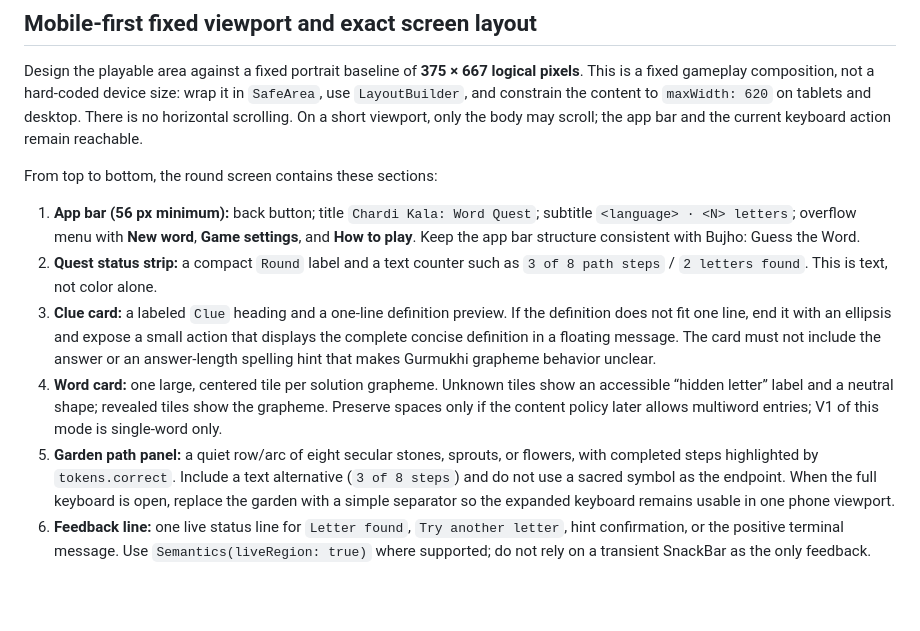
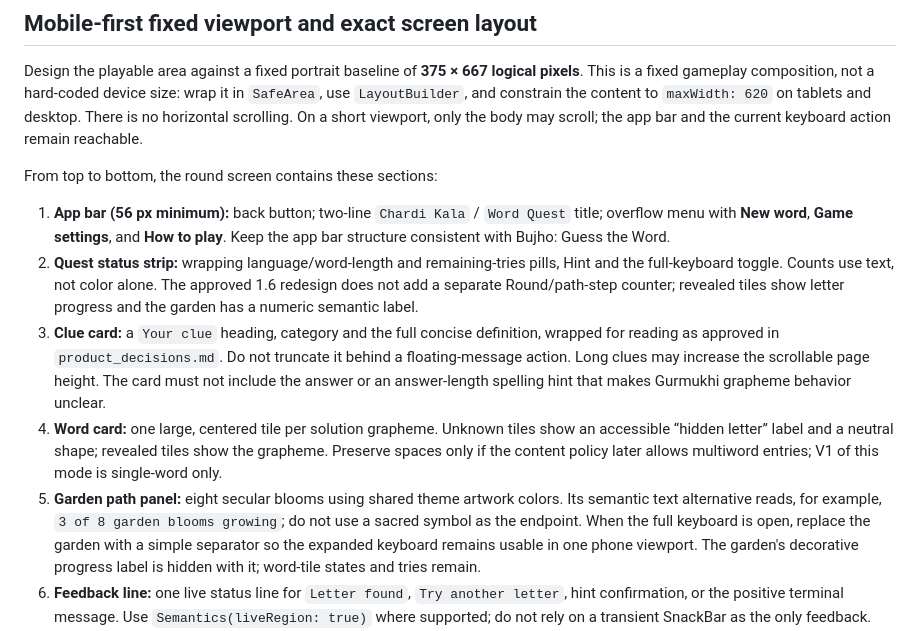
Before and after one commit to srajpal/sikhi_word_games_v2, a Markdown page: docs/word_quest_design.md, the part around the change. Rendered like a GitHub page; blank space fills up the shorter version.

```diff
--- a/docs/word_quest_design.md
+++ b/docs/word_quest_design.md
@@ -84,26 +84,29 @@ action remain reachable.
 
 From top to bottom, the round screen contains these sections:
 
-1. **App bar (56 px minimum):** back button; title `Chardi Kala: Word Quest`;
-   subtitle `<language> · <N> letters`; overflow menu with **New word**, **Game
+1. **App bar (56 px minimum):** back button; two-line `Chardi Kala` / `Word Quest`
+   title; overflow menu with **New word**, **Game
    settings**, and **How to play**. Keep the app bar structure consistent with
    Bujho: Guess the Word.
-2. **Quest status strip:** a compact `Round` label and a text counter such as
-   `3 of 8 path steps` / `2 letters found`. This is text, not color alone.
-3. **Clue card:** a labeled `Clue` heading and a one-line definition preview.
-   If the definition does not fit one line, end it with an ellipsis and expose
-   a small action that displays the complete concise definition in a floating
-   message. The card must not include the answer or an answer-length spelling
-   hint that makes Gurmukhi grapheme behavior unclear.
+2. **Quest status strip:** wrapping language/word-length and remaining-tries
+   pills, Hint and the full-keyboard toggle. Counts use text, not color alone.
+   The approved 1.6 redesign does not add a separate Round/path-step counter;
+   revealed tiles show letter progress and the garden has a numeric semantic label.
+3. **Clue card:** a `Your clue` heading, category and the full concise definition,
+   wrapped for reading as approved in `product_decisions.md`. Do not truncate it
+   behind a floating-message action. Long clues may increase the scrollable page
+   height. The card must not include the answer or an answer-length spelling hint
+   that makes Gurmukhi grapheme behavior unclear.
 4. **Word card:** one large, centered tile per solution grapheme. Unknown tiles
    show an accessible “hidden letter” label and a neutral shape; revealed tiles
    show the grapheme. Preserve spaces only if the content policy later allows
    multiword entries; V1 of this mode is single-word only.
-5. **Garden path panel:** a quiet row/arc of eight secular stones, sprouts, or flowers,
-   with completed steps highlighted by `tokens.correct`. Include a text
-   alternative (`3 of 8 steps`) and do not use a sacred symbol as the endpoint.
+5. **Garden path panel:** eight secular blooms using shared theme artwork colors.
+   Its semantic text alternative reads, for example, `3 of 8 garden blooms growing`;
+   do not use a sacred symbol as the endpoint.
    When the full keyboard is open, replace the garden with a simple separator
-   so the expanded keyboard remains usable in one phone viewport.
+   so the expanded keyboard remains usable in one phone viewport. The garden's
+   decorative progress label is hidden with it; word-tile states and tries remain.
 6. **Feedback line:** one live status line for `Letter found`, `Try another
    letter`, hint confirmation, or the positive terminal message. Use
    `Semantics(liveRegion: true)` where supported; do not rely on a transient
```
Also changed, not shown: TODO.md (+4 -0 lines).
